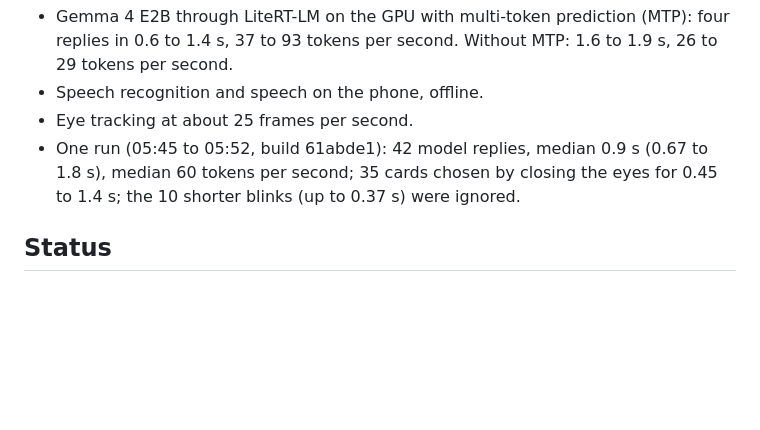
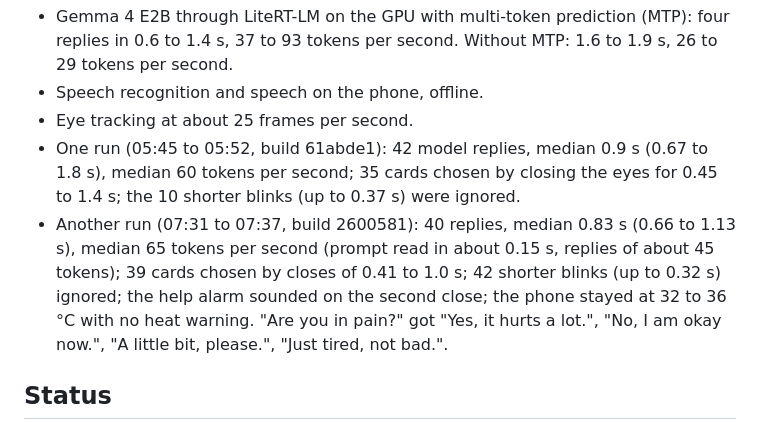
Before and after one commit to DarkBird10020/outspoken, a Markdown page: README.md, the part around the change. GitHub-like rendering; blank space fills up the shorter version.

Commit message:
Add the 07:31 phone run to the README

```diff
--- a/README.md
+++ b/README.md
@@ -11,6 +11,7 @@ iQOO (vivo I2501, Android 16), from the app's own run logs of 2026-10-10:
 - Speech recognition and speech on the phone, offline.
 - Eye tracking at about 25 frames per second.
 - One run (05:45 to 05:52, build 61abde1): 42 model replies, median 0.9 s (0.67 to 1.8 s), median 60 tokens per second; 35 cards chosen by closing the eyes for 0.45 to 1.4 s; the 10 shorter blinks (up to 0.37 s) were ignored.
+- Another run (07:31 to 07:37, build 2600581): 40 replies, median 0.83 s (0.66 to 1.13 s), median 65 tokens per second (prompt read in about 0.15 s, replies of about 45 tokens); 39 cards chosen by closes of 0.41 to 1.0 s; 42 shorter blinks (up to 0.32 s) ignored; the help alarm sounded on the second close; the phone stayed at 32 to 36 °C with no heat warning. "Are you in pain?" got "Yes, it hurts a lot.", "No, I am okay now.", "A little bit, please.", "Just tired, not bad.".
 
 ## Status
 
```
Also changed, not shown: PROGRESS.md (+2 -1 lines).
